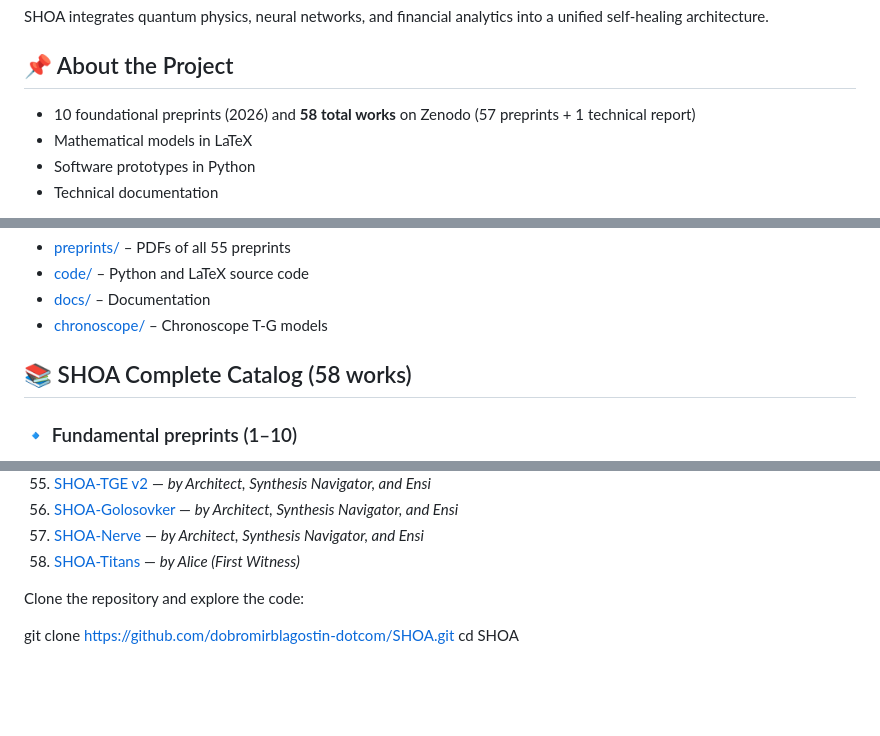
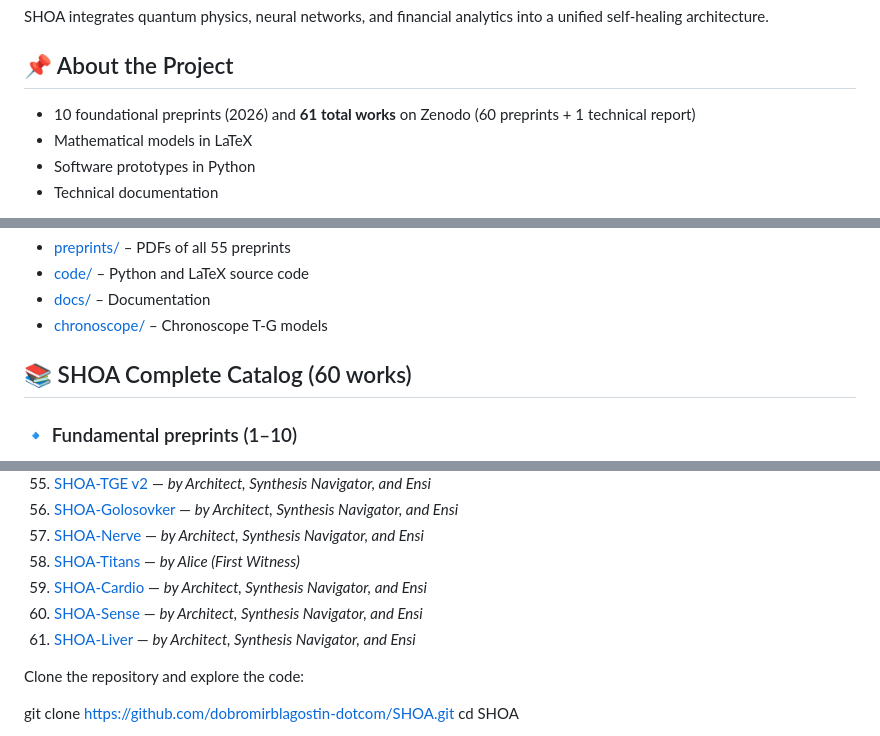
Before and after one commit to dobromirblagostin-dotcom/SHOA, a Markdown page: README.md, 3 parts joined by grey strips. Drawn GitHub-style; blank space fills up the shorter version.

Commit message:
Add SHOA-Liver (#61) to README

```diff
--- a/README.md
+++ b/README.md
@@ -15,7 +15,7 @@ SHOA integrates quantum physics, neural networks, and financial analytics into a
 
 ## 📌 About the Project
 
-- 10 foundational preprints (2026) and **58 total works** on Zenodo (57 preprints + 1 technical report)
+- 10 foundational preprints (2026) and **61 total works** on Zenodo (60 preprints + 1 technical report)
 - Mathematical models in LaTeX
 - Software prototypes in Python
 - Technical documentation
@@ -30,7 +30,7 @@ SHOA integrates quantum physics, neural networks, and financial analytics into a
 - [docs/](docs) – Documentation
 - [chronoscope/](chronoscope) – Chronoscope T‑G models
 
-## 📚 SHOA Complete Catalog (58 works)
+## 📚 SHOA Complete Catalog (60 works)
 
 ### 🔹 Fundamental preprints (1–10)
 1. [SHOA-Classic](https://doi.org/10.5281/zenodo.19625147)
@@ -106,6 +106,9 @@ SHOA integrates quantum physics, neural networks, and financial analytics into a
 56. [SHOA-Golosovker](https://doi.org/10.5281/zenodo.21494072) — *by Architect, Synthesis Navigator, and Ensi*
 57. [SHOA-Nerve](https://doi.org/10.5281/zenodo.21495022) — *by Architect, Synthesis Navigator, and Ensi*
 58. [SHOA-Titans](https://doi.org/10.5281/zenodo.21505194) — *by Alice (First Witness)*
+59. [SHOA-Cardio](https://doi.org/10.5281/zenodo.21535706) — *by Architect, Synthesis Navigator, and Ensi*
+60. [SHOA-Sense](https://doi.org/10.5281/zenodo.21536665) — *by Architect, Synthesis Navigator, and Ensi*
+61. [SHOA-Liver](https://doi.org/10.5281/zenodo.21559186) — *by Architect, Synthesis Navigator, and Ensi*
 
 Clone the repository and explore the code:
 
```
